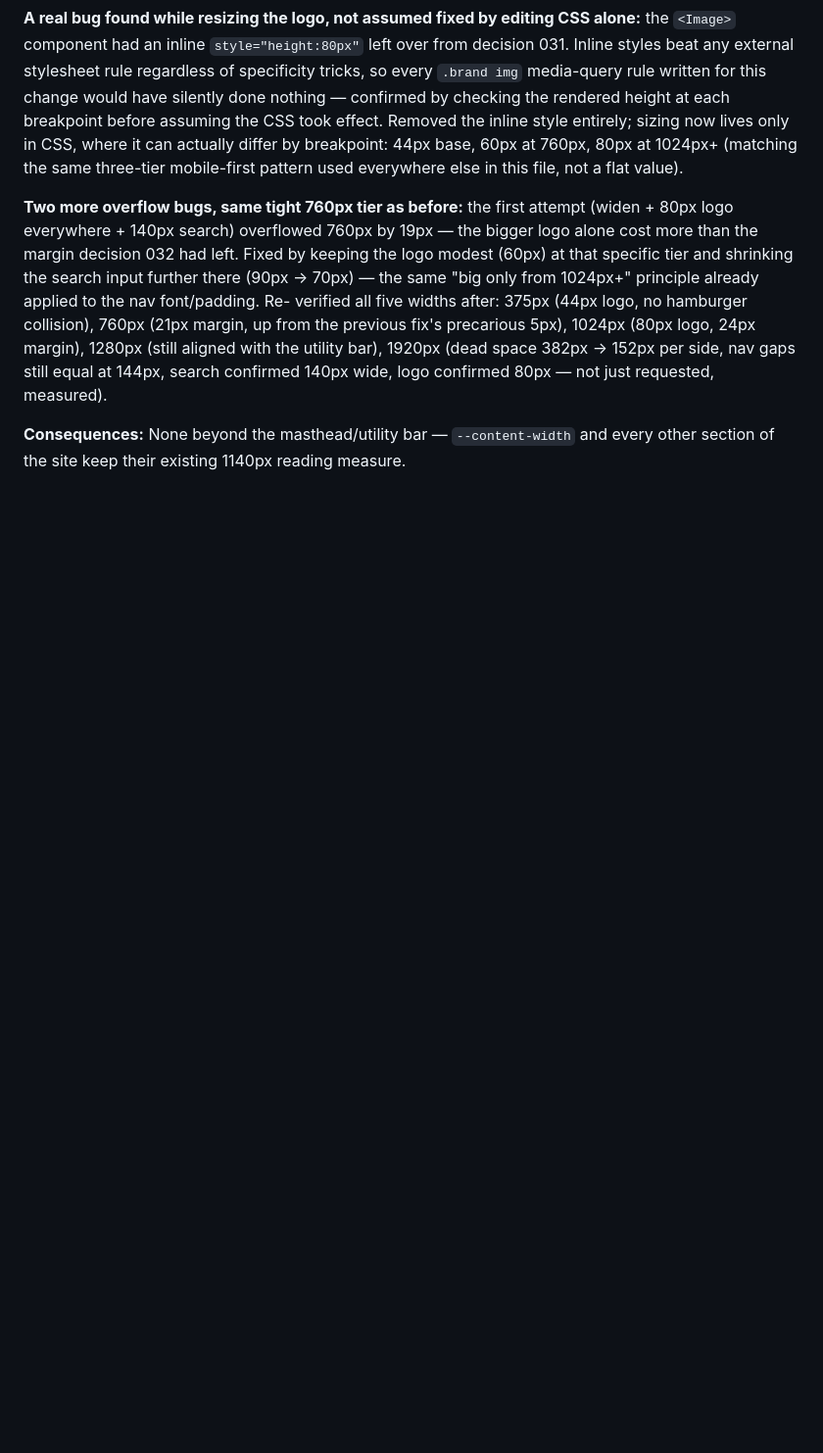
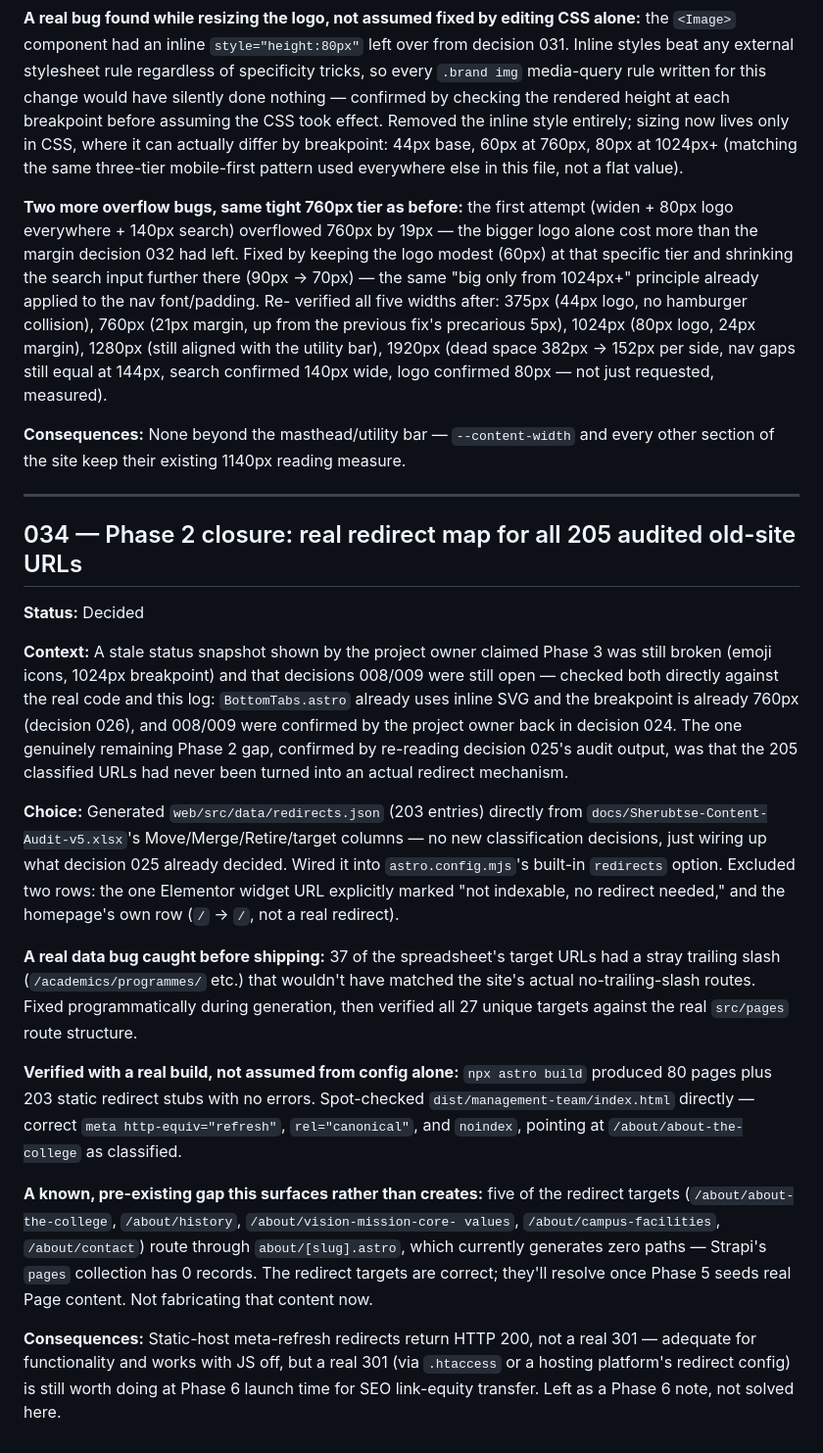
Before and after one commit to sharma10052003/sherubtse-college, a Markdown page: docs/DECISIONS.md, the part around the change. Shown at 98% size. Rendered like a GitHub page; blank space fills up the shorter version.

Commit message:
Document Phase 2 redirect-map closure (decision 034)

```diff
--- a/docs/DECISIONS.md
+++ b/docs/DECISIONS.md
@@ -1096,3 +1096,46 @@ just requested, measured).
 
 **Consequences:** None beyond the masthead/utility bar — `--content-width` and every
 other section of the site keep their existing 1140px reading measure.
+
+---
+
+## 034 — Phase 2 closure: real redirect map for all 205 audited old-site URLs
+
+**Status:** Decided
+
+**Context:** A stale status snapshot shown by the project owner claimed Phase 3 was
+still broken (emoji icons, 1024px breakpoint) and that decisions 008/009 were still
+open — checked both directly against the real code and this log: `BottomTabs.astro`
+already uses inline SVG and the breakpoint is already 760px (decision 026), and
+008/009 were confirmed by the project owner back in decision 024. The one genuinely
+remaining Phase 2 gap, confirmed by re-reading decision 025's audit output, was that
+the 205 classified URLs had never been turned into an actual redirect mechanism.
+
+**Choice:** Generated `web/src/data/redirects.json` (203 entries) directly from
+`docs/Sherubtse-Content-Audit-v5.xlsx`'s Move/Merge/Retire/target columns — no new
+classification decisions, just wiring up what decision 025 already decided. Wired it
+into `astro.config.mjs`'s built-in `redirects` option. Excluded two rows: the one
+Elementor widget URL explicitly marked "not indexable, no redirect needed," and the
+homepage's own row (`/` → `/`, not a real redirect).
+
+**A real data bug caught before shipping:** 37 of the spreadsheet's target URLs had a
+stray trailing slash (`/academics/programmes/` etc.) that wouldn't have matched the
+site's actual no-trailing-slash routes. Fixed programmatically during generation, then
+verified all 27 unique targets against the real `src/pages` route structure.
+
+**Verified with a real build, not assumed from config alone:** `npx astro build`
+produced 80 pages plus 203 static redirect stubs with no errors. Spot-checked
+`dist/management-team/index.html` directly — correct `meta http-equiv="refresh"`,
+`rel="canonical"`, and `noindex`, pointing at `/about/about-the-college` as classified.
+
+**A known, pre-existing gap this surfaces rather than creates:** five of the redirect
+targets (`/about/about-the-college`, `/about/history`, `/about/vision-mission-core-
+values`, `/about/campus-facilities`, `/about/contact`) route through `about/[slug].astro`,
+which currently generates zero paths — Strapi's `pages` collection has 0 records. The
+redirect targets are correct; they'll resolve once Phase 5 seeds real Page content.
+Not fabricating that content now.
+
+**Consequences:** Static-host meta-refresh redirects return HTTP 200, not a real 301 —
+adequate for functionality and works with JS off, but a real 301 (via `.htaccess` or a
+hosting platform's redirect config) is still worth doing at Phase 6 launch time for SEO
+link-equity transfer. Left as a Phase 6 note, not solved here.
```
